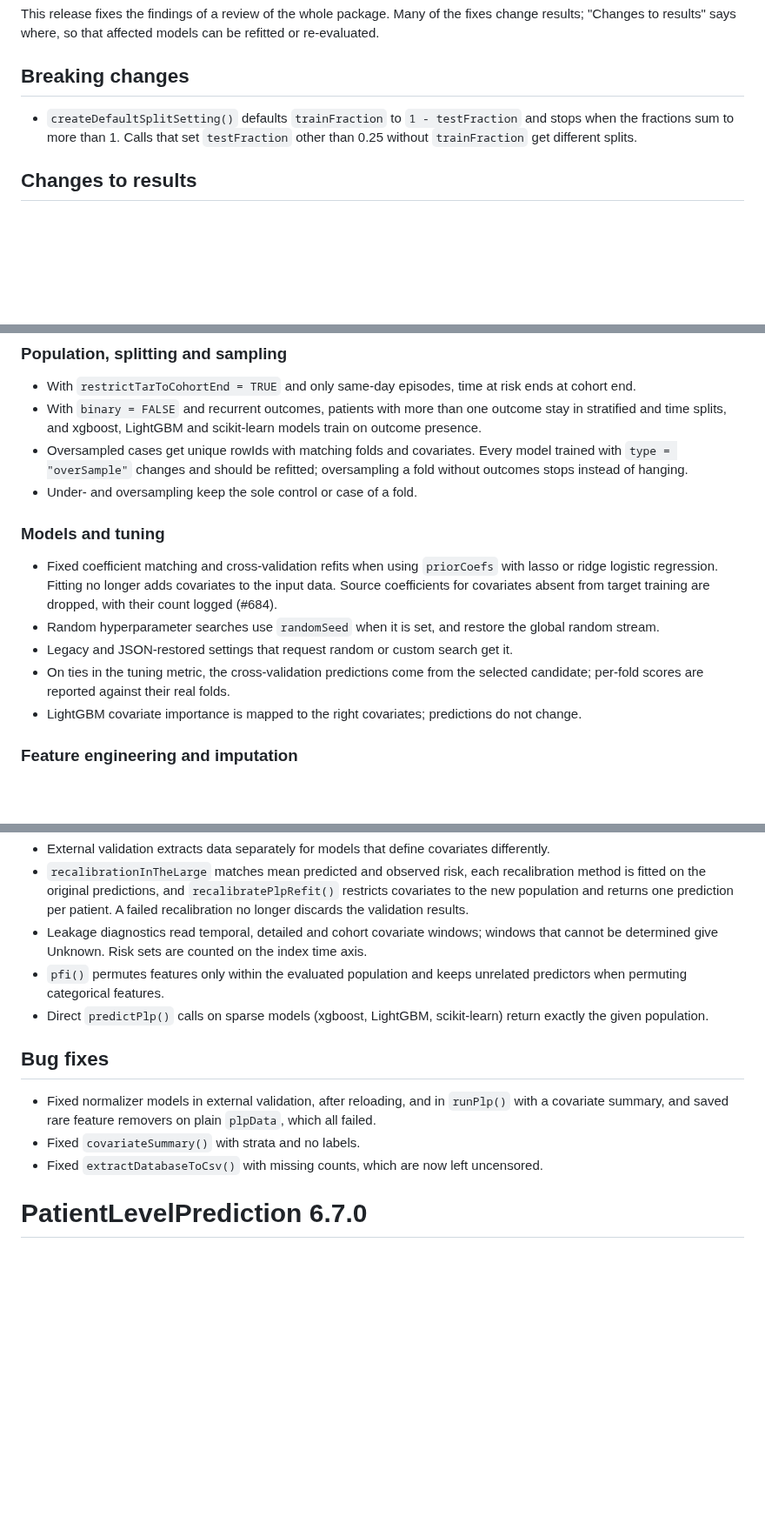
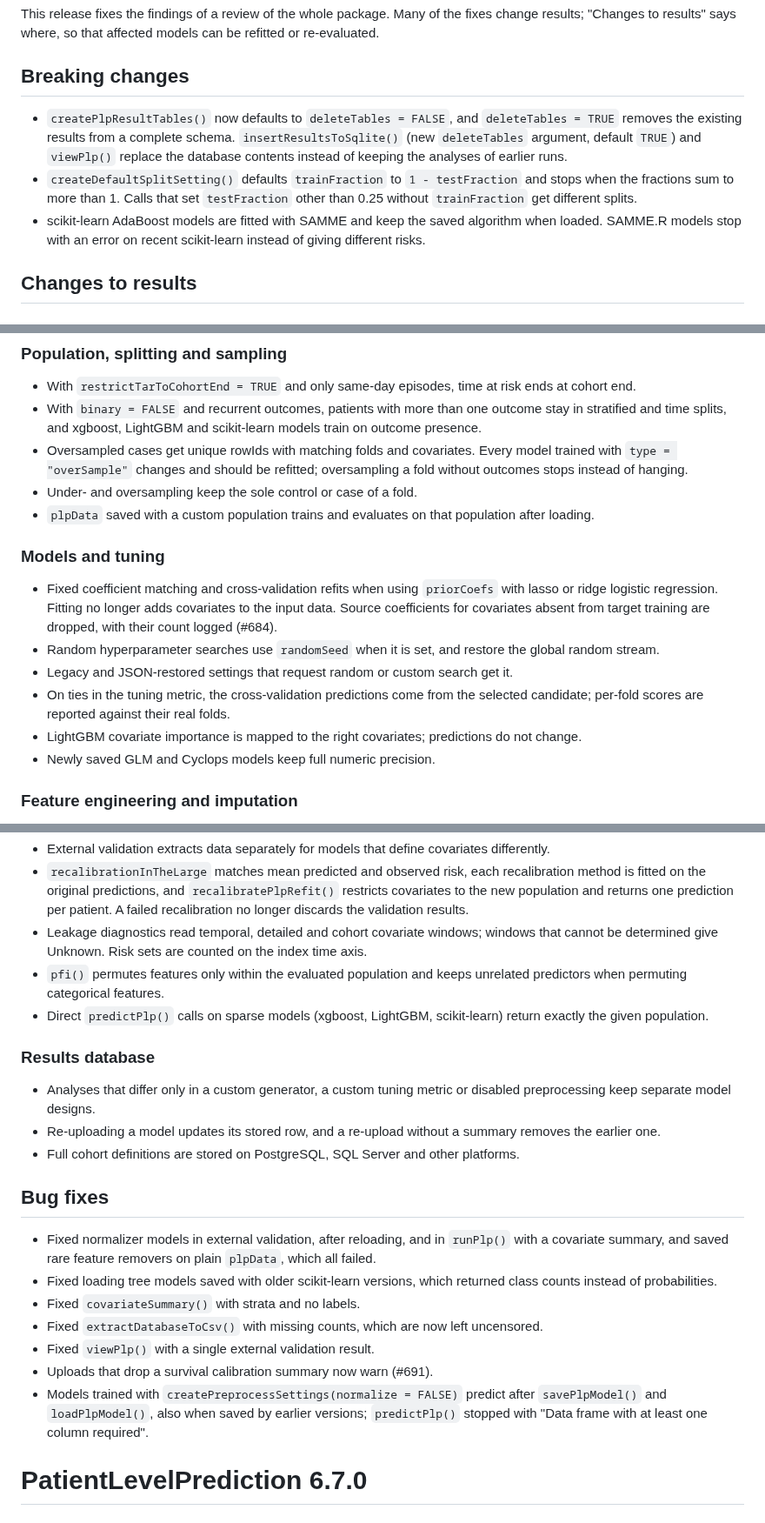
Before and after one commit to OHDSI/PatientLevelPrediction, a Markdown page: NEWS.md, 3 parts joined by grey strips. Shown at 87% size. Rendered like a GitHub page; blank space fills up the shorter version.

Commit message:
Add NEWS entries for the persistence and results database fixes
Changes results: No (NEWS only).

Claude-Session: https://claude.ai/code/session_01DVLJdXVQf9LpUprNh417TC

```diff
--- a/NEWS.md
+++ b/NEWS.md
@@ -6,9 +6,17 @@ fixes change results; "Changes to results" says where, so that affected models
 can be refitted or re-evaluated.
 
 ## Breaking changes
+- `createPlpResultTables()` now defaults to `deleteTables = FALSE`, and
+  `deleteTables = TRUE` removes the existing results from a complete schema.
+  `insertResultsToSqlite()` (new `deleteTables` argument, default `TRUE`) and
+  `viewPlp()` replace the database contents instead of keeping the analyses of
+  earlier runs.
 - `createDefaultSplitSetting()` defaults `trainFraction` to `1 - testFraction`
   and stops when the fractions sum to more than 1. Calls that set `testFraction`
   other than 0.25 without `trainFraction` get different splits.
+- scikit-learn AdaBoost models are fitted with SAMME and keep the saved
+  algorithm when loaded. SAMME.R models stop with an error on recent
+  scikit-learn instead of giving different risks.
 
 ## Changes to results
 ### Evaluation
@@ -64,6 +72,8 @@ can be refitted or re-evaluated.
   Every model trained with `type = "overSample"` changes and should be
   refitted; oversampling a fold without outcomes stops instead of hanging.
 - Under- and oversampling keep the sole control or case of a fold.
+- `plpData` saved with a custom population trains and evaluates on that
+  population after loading.
 
 ### Models and tuning
 - Fixed coefficient matching and cross-validation refits when using `priorCoefs`
@@ -78,6 +88,7 @@ can be refitted or re-evaluated.
   selected candidate; per-fold scores are reported against their real folds.
 - LightGBM covariate importance is mapped to the right covariates; predictions
   do not change.
+- Newly saved GLM and Cyclops models keep full numeric precision.
 
 ### Feature engineering and imputation
 - Replaying saved feature engineering no longer changes the caller's data, and
@@ -125,13 +136,29 @@ can be refitted or re-evaluated.
 - Direct `predictPlp()` calls on sparse models (xgboost, LightGBM,
   scikit-learn) return exactly the given population.
 
+### Results database
+- Analyses that differ only in a custom generator, a custom tuning metric or
+  disabled preprocessing keep separate model designs.
+- Re-uploading a model updates its stored row, and a re-upload without a
+  summary removes the earlier one.
+- Full cohort definitions are stored on PostgreSQL, SQL Server and other
+  platforms.
+
 ## Bug fixes
 - Fixed normalizer models in external validation, after reloading, and in
   `runPlp()` with a covariate summary, and saved rare feature removers on plain
   `plpData`, which all failed.
+- Fixed loading tree models saved with older scikit-learn versions, which
+  returned class counts instead of probabilities.
 - Fixed `covariateSummary()` with strata and no labels.
 - Fixed `extractDatabaseToCsv()` with missing counts, which are now left
   uncensored.
+- Fixed `viewPlp()` with a single external validation result.
+- Uploads that drop a survival calibration summary now warn (#691).
+- Models trained with `createPreprocessSettings(normalize = FALSE)` predict
+  after `savePlpModel()` and `loadPlpModel()`, also when saved by earlier
+  versions; `predictPlp()` stopped with "Data frame with at least one column
+  required".
 
 PatientLevelPrediction 6.7.0
 ============================
```
